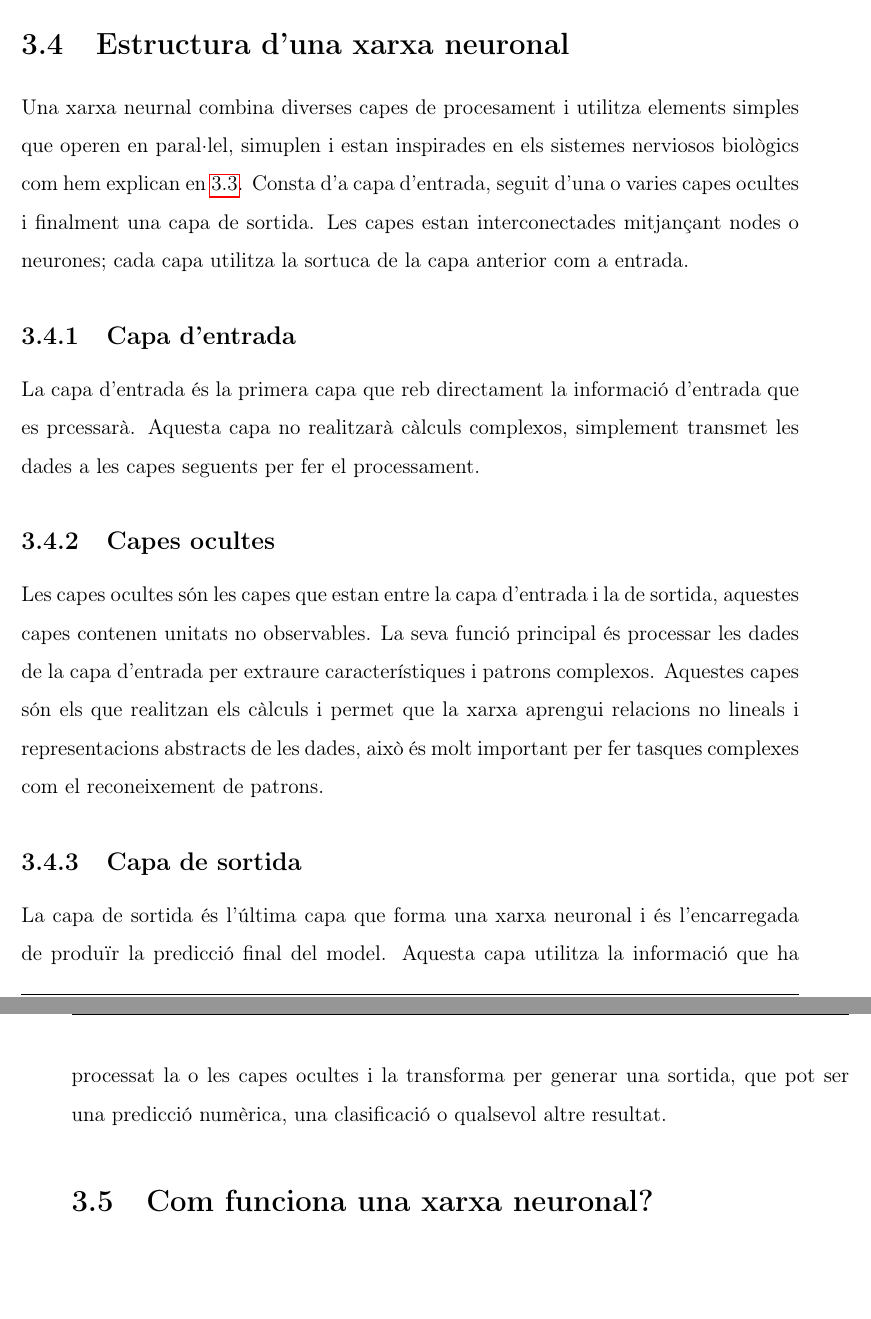
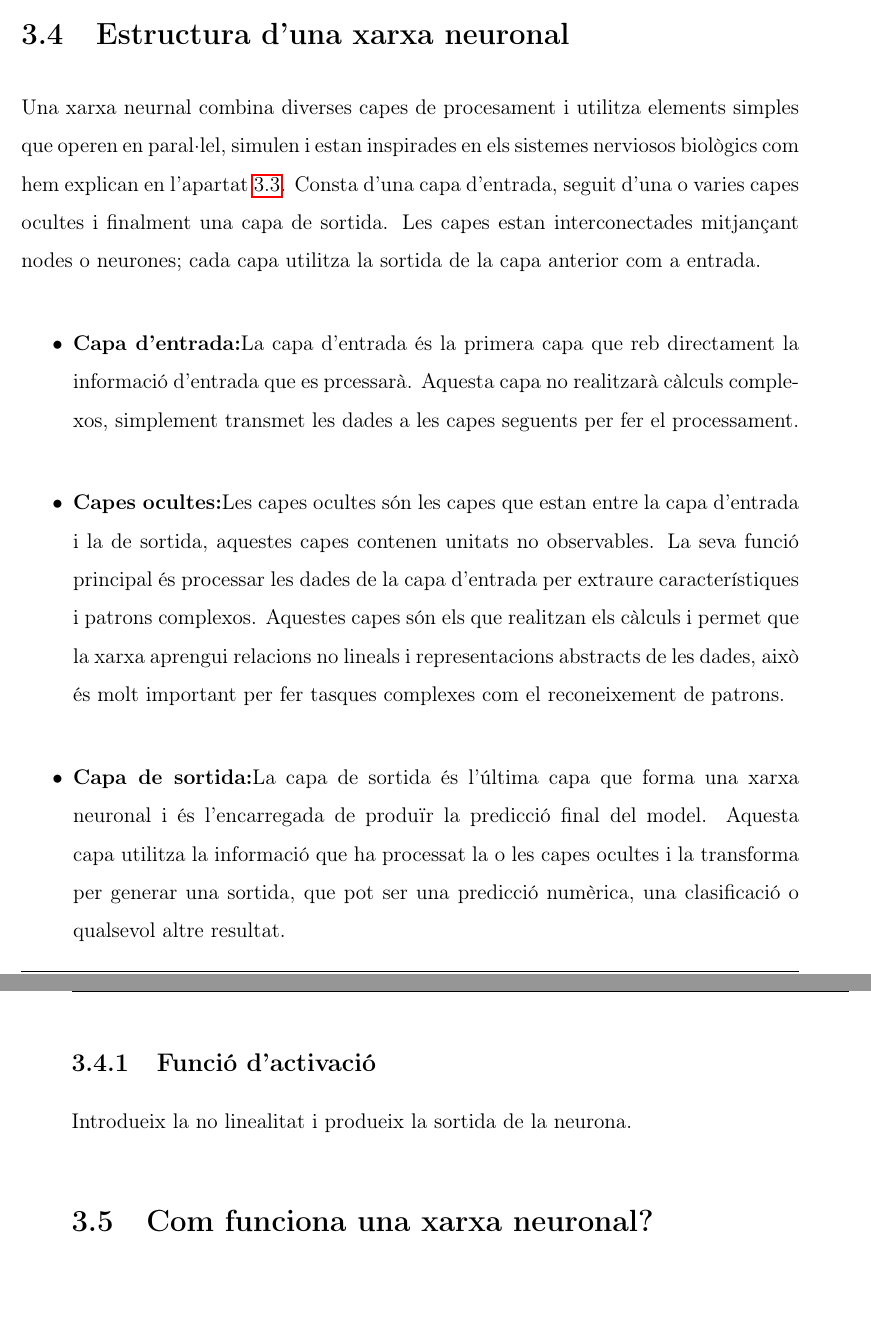
Before and after one commit to Rui564/TR-RJ-2025, a LaTeX book (memoria_RJ/memoriaRJ.tex, which reads memoria_RJ/capitols/recercaPrevia/recercaPrevia.tex): two parts of pages 12 and 13 of 47, joined at a grey line, cut so that both start at the same text. Compiled offline with pdfLaTeX.

Commit message:
He acabat casi l'explicació de la xarxa neuronal

```diff
--- a/memoria_RJ/capitols/recercaPrevia/recercaPrevia.tex
+++ b/memoria_RJ/capitols/recercaPrevia/recercaPrevia.tex
@@ -50,10 +50,12 @@ Aquí hi és una taula de comparació entre una biologica i artificial:
 \end{table}
 
 \section{Estructura d'una xarxa neuronal}
-Una xarxa neurnal combina diverses capes de procesament i utilitza elements simples que operen en paral·lel, simuplen i estan inspirades en els sistemes nerviosos biològics com hem explican en \ref{sec:3.3}. Consta d'a capa d'entrada, seguit d'una o varies capes ocultes i finalment una capa de sortida. Les capes estan interconectades mitjançant nodes o neurones; cada capa utilitza la sortuca de la capa anterior com a entrada.
-\subsection{Capa d'entrada}
-La capa d'entrada és la primera capa que reb directament la informació d'entrada que es prcessarà. Aquesta capa no realitzarà càlculs complexos, simplement transmet les dades a les capes seguents per fer el processament.
-\subsection{Capes ocultes}
-Les capes ocultes són les capes que estan entre la capa d'entrada i la de sortida, aquestes capes contenen unitats no observables. La seva funció principal és processar les dades de la capa d'entrada per extraure característiques i patrons complexos. Aquestes capes són els que realitzan els càlculs i permet que la xarxa aprengui relacions no lineals i representacions abstracts de les dades, això és molt important per fer tasques complexes com el reconeixement de patrons.
-\subsection{Capa de sortida}
-La capa de sortida és l'última capa que forma una xarxa neuronal i és l'encarregada de produïr la predicció final del model. Aquesta capa utilitza la informació que ha processat la o les capes ocultes i la transforma per generar una sortida, que pot ser una predicció numèrica, una clasificació o qualsevol altre resultat.
+Una xarxa neurnal combina diverses capes de procesament i utilitza elements simples que operen en paral·lel, simulen i estan inspirades en els sistemes nerviosos biològics com hem explican en l'apartat \ref{sec:3.3}. Consta d'una capa d'entrada, seguit d'una o varies capes ocultes i finalment una capa de sortida. Les capes estan interconectades mitjançant nodes o neurones; cada capa utilitza la sortida de la capa anterior com a entrada.
+\begin{itemize}
+ \item \textbf{Capa d'entrada:}La capa d'entrada és la primera capa que reb directament la informació d'entrada que es prcessarà. Aquesta capa no realitzarà càlculs complexos, simplement transmet les dades a les capes seguents per fer el processament.
+ \item \textbf{Capes ocultes:}Les capes ocultes són les capes que estan entre la capa d'entrada i la de sortida, aquestes capes contenen unitats no observables. La seva funció principal és processar les dades de la capa d'entrada per extraure característiques i patrons complexos. Aquestes capes són els que realitzan els càlculs i permet que la xarxa aprengui relacions no lineals i representacions abstracts de les dades, això és molt important per fer tasques complexes com el reconeixement de patrons.
+ \item \textbf{Capa de sortida:}La capa de sortida és l'última capa que forma una xarxa neuronal i és l'encarregada de produïr la predicció final del model. Aquesta capa utilitza la informació que ha processat la o les capes ocultes i la transforma per generar una sortida, que pot ser una predicció numèrica, una clasificació o qualsevol altre resultat.
+\end{itemize}
+\subsection{Funció d'activació}\label{sec:3.4.1}
+%Explicació breu, no esta acabat aquest apartat
+Introdueix la no linealitat i produeix la sortida de la neurona.
```
Also changed, not shown: memoria_RJ/capitols/recercaPrevia/recercaPrevia.tex (15 more changed lines).
